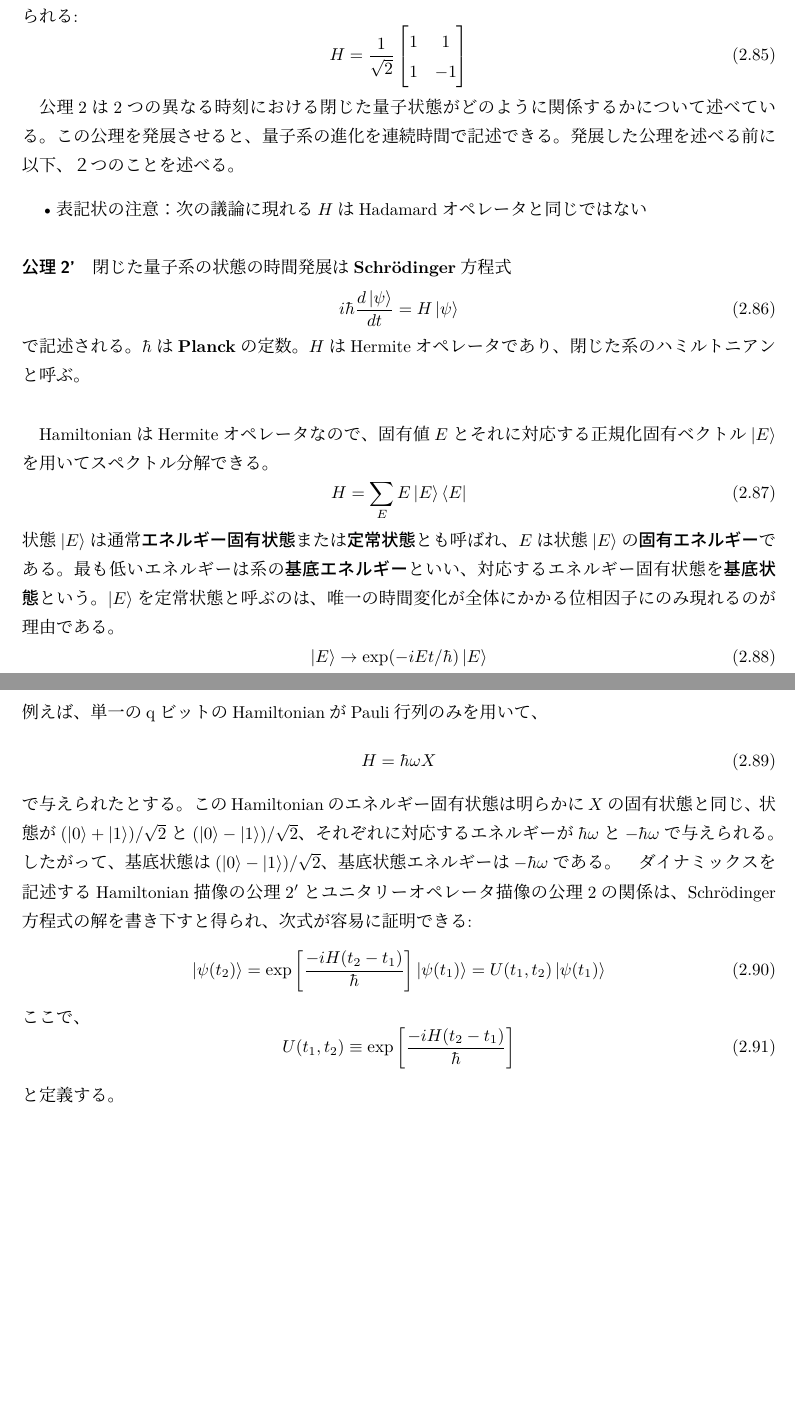
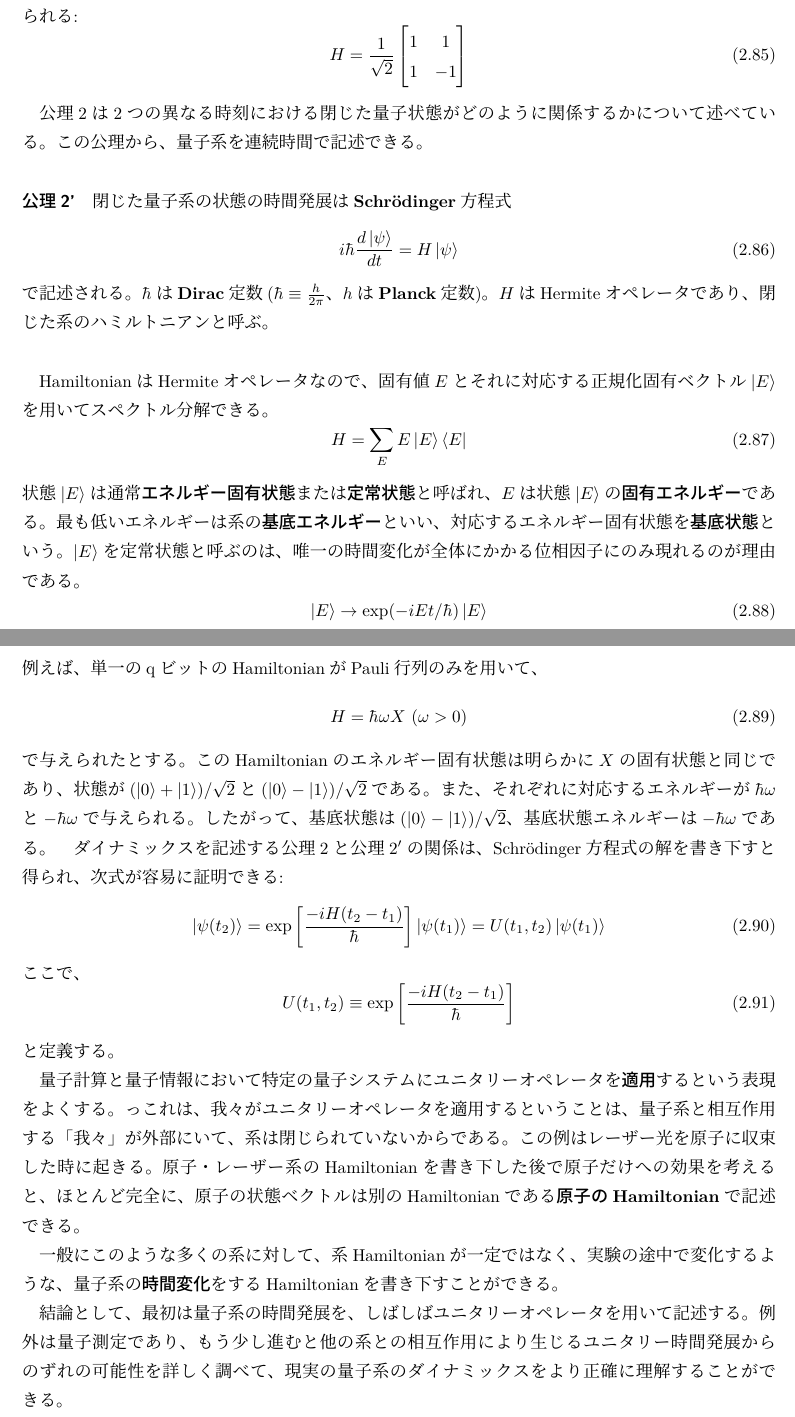
Before and after one commit to KaitoMuraoka/self-study-notebook, a LaTeX document (輪講資料/main.tex): two parts of pages 2 and 3 of 3, joined at a grey line, cut so that both start at the same text, the shorter picture padded with empty space. Compiled offline with pLaTeX and dvipdfmx.

Commit message:
輪講資料の完成

```diff
--- a/輪講資料/main.tex
+++ b/輪講資料/main.tex
@@ -68,37 +66,38 @@ PauliのXとZ行列はそれぞれ\textbf{ビット反転}および\textbf{位
     \end{bmatrix}
 \end{equation*}
 
-公理2は2つの異なる時刻における閉じた量子状態がどのように関係するかについて述べている。この公理を発展させると、量子系の進化を連続時間で記述できる。
-% この発展した公理から公理2を回復することもできる
-発展した公理を述べる前に以下、２つのことを述べる。
-\begin{itemize}
-    \item  表記状の注意：次の議論に現れる$H$はHadamardオペレータと同じではない
-\end{itemize}
+% 公理2は2つの異なる時刻における閉じた量子状態がどのように関係するかについて述べている。この公理を発展させると、量子系の進化を連続時間で記述できる。
+公理2は2つの異なる時刻における閉じた量子状態がどのように関係するかについて述べている。この公理から、量子系を連続時間で記述できる。
+% 発展した公理を述べる前に以下、２つのことを述べる。
+% \begin{itemize}
+%     \item  表記状の注意：次の議論に現れる$H$はHadamardオペレータと同じではない
+% \end{itemize}
 
 \begin{thm3}
     閉じた量子系の状態の時間発展は\textbf{Schr\"{o}dinger}方程式
     \begin{equation*}
         i\hbar \frac{d\ket{\psi}}{dt} = H\ket{\psi} \tag{2.86}
     \end{equation*}
-    で記述される。$\hbar$は\textbf{Planck}の定数。$H$はHermiteオペレータであり、閉じた系のハミルトニアンと呼ぶ。
+    で記述される。$\hbar$は\textbf{Dirac}定数($\hbar \equiv \frac{h}{2\pi}$、$h$は\textbf{Planck}定数)。$H$はHermiteオペレータであり、閉じた系のハミルトニアンと呼ぶ。
 \end{thm3}
 
 HamiltonianはHermiteオペレータなので、固有値$E$とそれに対応する正規化固有ベクトル$\ket{E}$を用いてスペクトル分解できる。
 \begin{equation*}
     H = \sum _E E \ket{E}\bra{E} \tag{2.87}
 \end{equation*}
-状態$\ket{E}$は通常\textbf{エネルギー固有状態}または\textbf{定常状態}とも呼ばれ、$E$は状態$\ket{E}$の\textbf{固有エネルギー}である。最も低いエネルギーは系の\textbf{基底エネルギー}といい、対応するエネルギー固有状態を\textbf{基底状態}という。
+状態$\ket{E}$は通常\textbf{エネルギー固有状態}または\textbf{定常状態}と呼ばれ、$E$は状態$\ket{E}$の\textbf{固有エネルギー}である。最も低いエネルギーは系の\textbf{基底エネルギー}といい、対応するエネルギー固有状態を\textbf{基底状態}という。
 $\ket{E}$を定常状態と呼ぶのは、唯一の時間変化が全体にかかる位相因子にのみ現れるのが理由である。
 \begin{equation*}
     \ket{E} \rightarrow \exp(- i E t / \hbar)\ket{E} \tag{2.88}
 \end{equation*}
 例えば、単一のqビットのHamiltonianがPauli行列のみを用いて、
 \begin{equation*}
-    H = \hbar \omega X \label{2.89} \tag{2.89}
+    H = \hbar \omega X \label{2.89} \ (\omega > 0) \tag{2.89}
 \end{equation*}
 で与えられたとする。
-このHamiltonianのエネルギー固有状態は明らかに$X$の固有状態と同じ、状態が$(\ket{0} + \ket{1})/\sqrt{2}$と$(\ket{0} - \ket{1})/ \sqrt{2}$、それぞれに対応するエネルギーが$\hbar \omega$と$- \hbar \omega$で与えられる。したがって、基底状態は$(\ket{0} - \ket{1})/ \sqrt{2}$、基底状態エネルギーは$- \hbar \omega$である。
-ダイナミックスを記述するHamiltonian描像の公理$2'$とユニタリーオペレータ描像の公理$2$の関係は、Schr\"{o}dinger方程式の解を書き下すと得られ、次式が容易に証明できる:
+このHamiltonianのエネルギー固有状態は明らかに$X$の固有状態と同じであり、状態が$(\ket{0} + \ket{1})/\sqrt{2}$と$(\ket{0} - \ket{1})/ \sqrt{2}$である。また、それぞれに対応するエネルギーが$\hbar \omega$と$- \hbar \omega$で与えられる。したがって、基底状態は$(\ket{0} - \ket{1})/ \sqrt{2}$、基底状態エネルギーは$- \hbar \omega$である。
+% ダイナミックスを記述するHamiltonian描像の公理$2'$とユニタリーオペレータ描像の公理$2$の関係は、Schr\"{o}dinger方程式の解を書き下すと得られ、次式が容易に証明できる:
+ダイナミックスを記述する公理$2$と公理$2'$の関係は、Schr\"{o}dinger方程式の解を書き下すと得られ、次式が容易に証明できる:
 \begin{equation*}
     \ket{\psi(t_2)} = \exp\left[ \frac{-i H (t_2 - t_1)}{\hbar} \right]\ket{\psi(t_1)} = U(t_1, t_2)\ket{\psi(t_1)}  \tag{2.90}
 \end{equation*}
@@ -107,4 +106,10 @@ $\ket{E}$を定常状態と呼ぶのは、唯一の時間変化が全体にか
     U(t_1, t_2) \equiv \exp\left[ \frac{-i H (t_2 - t_1)}{\hbar} \right] \tag{2.91}
 \end{equation*}
 と定義する。
+
+量子計算と量子情報において特定の量子システムにユニタリーオペレータを\textbf{適用}するという表現をよくする。っこれは、我々がユニタリーオペレータを適用するということは、量子系と相互作用する「我々」が外部にいて、系は閉じられていないからである。この例はレーザー光を原子に収束した時に起きる。原子・レーザー系のHamiltonianを書き下した後で原子だけへの効果を考えると、ほとんど完全に、原子の状態ベクトルは別のHamiltonianである\textbf{原子のHamiltonian}で記述できる。
+
+一般にこのような多くの系に対して、系Hamiltonianが一定ではなく、実験の途中で変化するような、量子系の\textbf{時間変化}をするHamiltonianを書き下すことができる。
+
+結論として、最初は量子系の時間発展を、しばしばユニタリーオペレータを用いて記述する。例外は量子測定であり、もう少し進むと他の系との相互作用により生じるユニタリー時間発展からのずれの可能性を詳しく調べて、現実の量子系のダイナミックスをより正確に理解することができる。
 \end{document}
```
Also changed, not shown: 輪講資料/.workspace/main.pdf, 輪講資料/main.tex (12 more changed lines), 3 other files.
